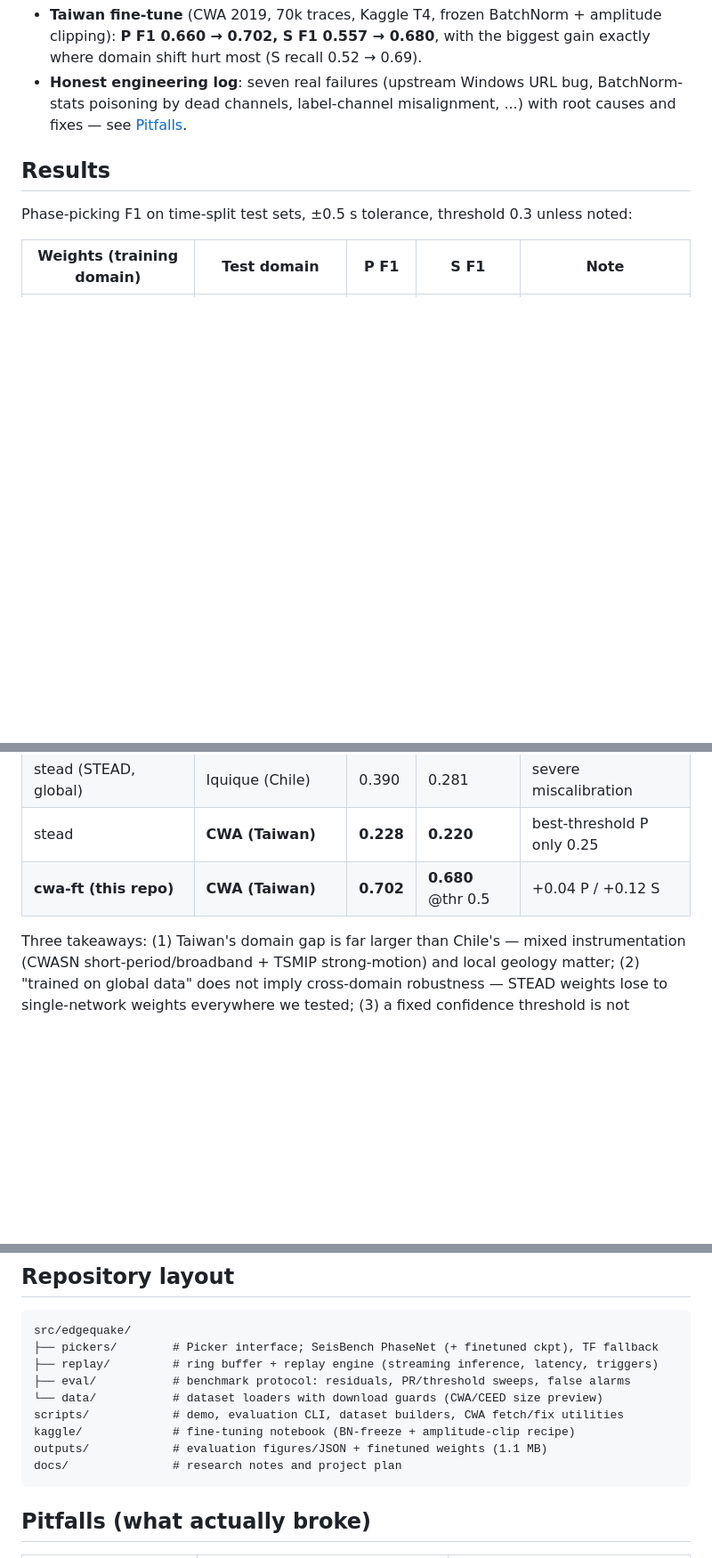
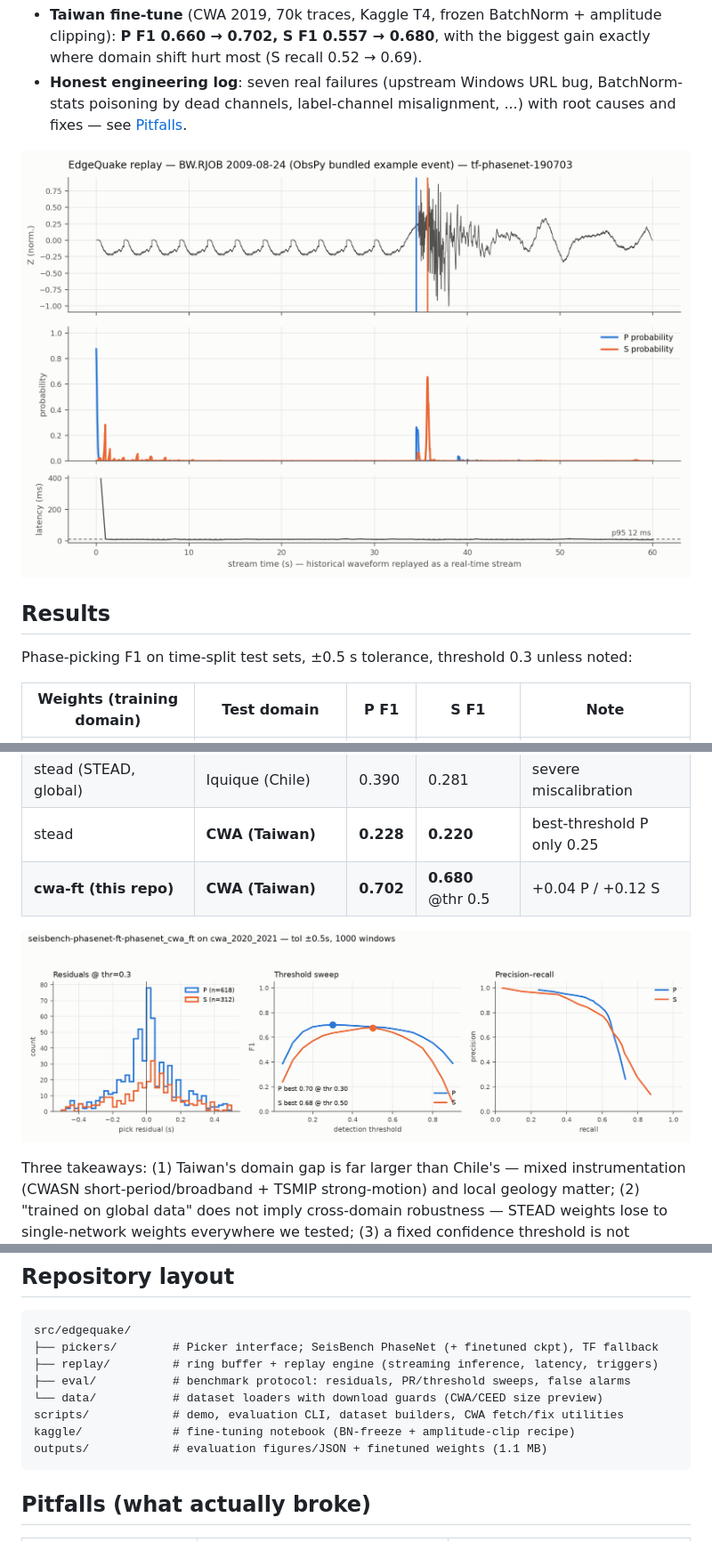
Before and after one commit to WayneChou-bot/edgequake, a Markdown page: README.md, 3 parts joined by grey strips. Shown at 89% size. GitHub-like rendering; blank space fills up the shorter version.

Commit message:
README: embed demo and evaluation figures, drop docs reference

````diff
--- a/README.md
+++ b/README.md
@@ -28,6 +28,8 @@
   BatchNorm-stats poisoning by dead channels, label-channel misalignment, ...)
   with root causes and fixes — see [Pitfalls](#pitfalls-what-actually-broke).
 
+![Streaming replay demo — waveform with picks, rolling P/S probabilities, per-step inference latency](outputs/replay_demo.png)
+
 ## Results
 
 Phase-picking F1 on time-split test sets, ±0.5 s tolerance, threshold 0.3
@@ -41,6 +43,8 @@ unless noted:
 | stead (STEAD, global) | Iquique (Chile) | 0.390 | 0.281 | severe miscalibration |
 | stead | **CWA (Taiwan)** | **0.228** | **0.220** | best-threshold P only 0.25 |
 | **cwa-ft (this repo)** | **CWA (Taiwan)** | **0.702** | **0.680** @thr 0.5 | +0.04 P / +0.12 S |
+
+![Fine-tuned PhaseNet on CWA test years — residuals, threshold sweep, precision-recall](outputs/eval_cwa_2020_2021_seisbench-phasenet-ft-phasenet_cwa_ft.png)
 
 Three takeaways: (1) Taiwan's domain gap is far larger than Chile's — mixed
 instrumentation (CWASN short-period/broadband + TSMIP strong-motion) and local
@@ -91,7 +95,6 @@ src/edgequake/
 scripts/            # demo, evaluation CLI, dataset builders, CWA fetch/fix utilities
 kaggle/             # fine-tuning notebook (BN-freeze + amplitude-clip recipe)
 outputs/            # evaluation figures/JSON + finetuned weights (1.1 MB)
-docs/               # research notes and project plan
 ```
 
 ## Pitfalls (what actually broke)
````
